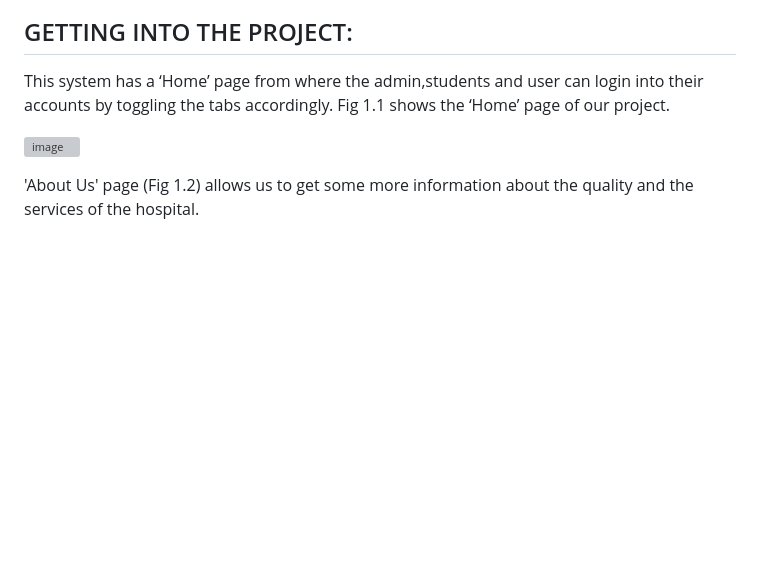
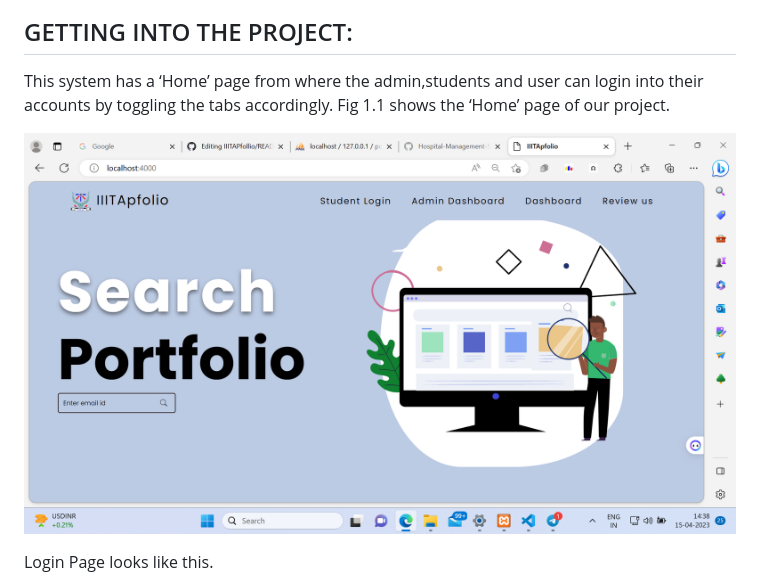
Before and after one commit to Risingstr6/IIITAPfollio, a Markdown page: README.md, the part around the change printed below. Drawn GitHub-style; blank space fills up the shorter version; grey boxes are pictures that could not be loaded.

```diff
--- a/README.md
+++ b/README.md
@@ -47,7 +47,7 @@ Live Demo : [Hospital Management System - 000webhost by Kishan](https://kishan07
 ## GETTING INTO THE PROJECT:
 This system has a ‘Home’ page from where the admin,students and user can login into their accounts by toggling the tabs accordingly. Fig 1.1 shows the ‘Home’ page of our project.
 
-![image](https://github.com/Risingstr6/IIITAPfollio/blob/main/assets/images/Screenshot%20(60).png)
+![image](https://github.com/Risingstr6/IIITAPfollio/blob/main/ss/Screenshot%20(60).png)
 
-'About Us' page (Fig 1.2)  allows us to get some more information about the quality and the services of the hospital.
+Login Page looks like this.
 
```
Also changed, not shown: other parts of README.md (+1 -1 lines).
